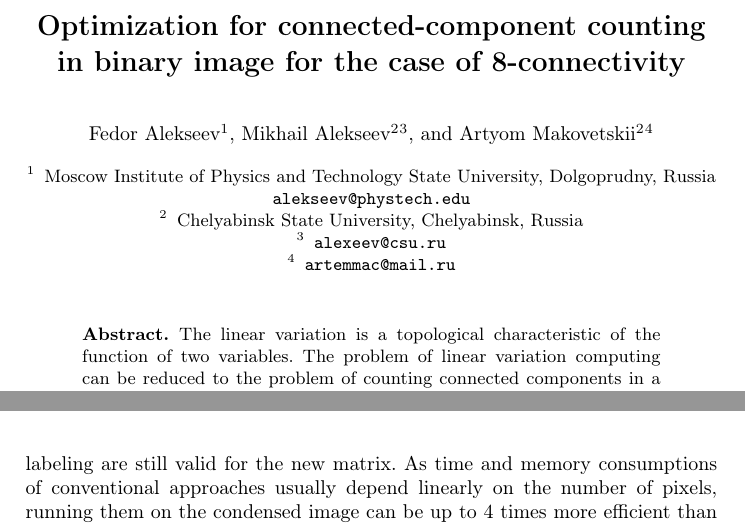
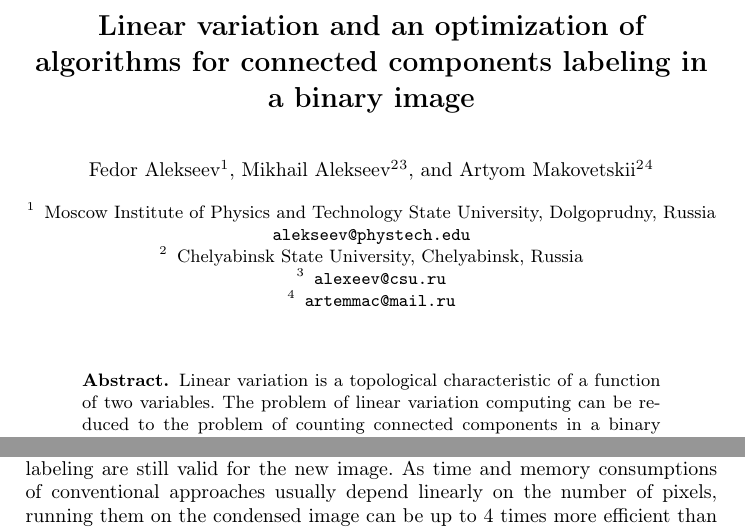
Before and after one commit to moskupols/image-labeling-benchmark, a LaTeX paper (paper/paper.tex): two parts of pages 1 and 3 of 5, joined at a grey line, cut at the place of the change. Compiled offline with pdfLaTeX.

Commit message:
Fix title and integral limits placement

```diff
--- a/paper/paper.tex
+++ b/paper/paper.tex
@@ -47,8 +47,8 @@
 
 \begin{document}
 
-\title{Optimization for connected-component counting in binary image for the case of
-8-connectivity}
+\title{Linear variation and an optimization of algorithms for connected
+components labeling in a binary image}
 
 \author{Fedor Alekseev\inst{1} \and Mikhail Alekseev\inst{2}\inst{3}
 \and Artyom Makovetskii\inst{2}\inst{4}}
@@ -65,7 +65,7 @@ Chelyabinsk State University, Chelyabinsk, Russia
 \maketitle              % typeset the title of the contribution
 
 \begin{abstract}
-The linear variation is a topological characteristic of the function of two variables.
+Linear variation is a topological characteristic of a function of two variables.
 The problem of linear variation computing can be reduced to the problem
 of counting connected components in a binary image with eight-connected connectivity.
 The new hybrid method for the problem is presented.
@@ -191,7 +191,7 @@ This paper presents an efficient way to convert the initial binary image
 with 8-connectivity into
 a condensed (non-binary) image with new connectivity that is $2$ times smaller in
 each dimension than the initial image.
-Most approaches for CC labeling are still valid for the new matrix.
+Most approaches for CC labeling are still valid for the new image.
 As time and memory consumptions of conventional approaches usually depend linearly on
 the number of pixels, running them on the condensed image can be up to 4 times
 more efficient than running on the initial image.
```
Also changed, not shown: paper/paper.tex (4 more changed lines), 1 other file.
